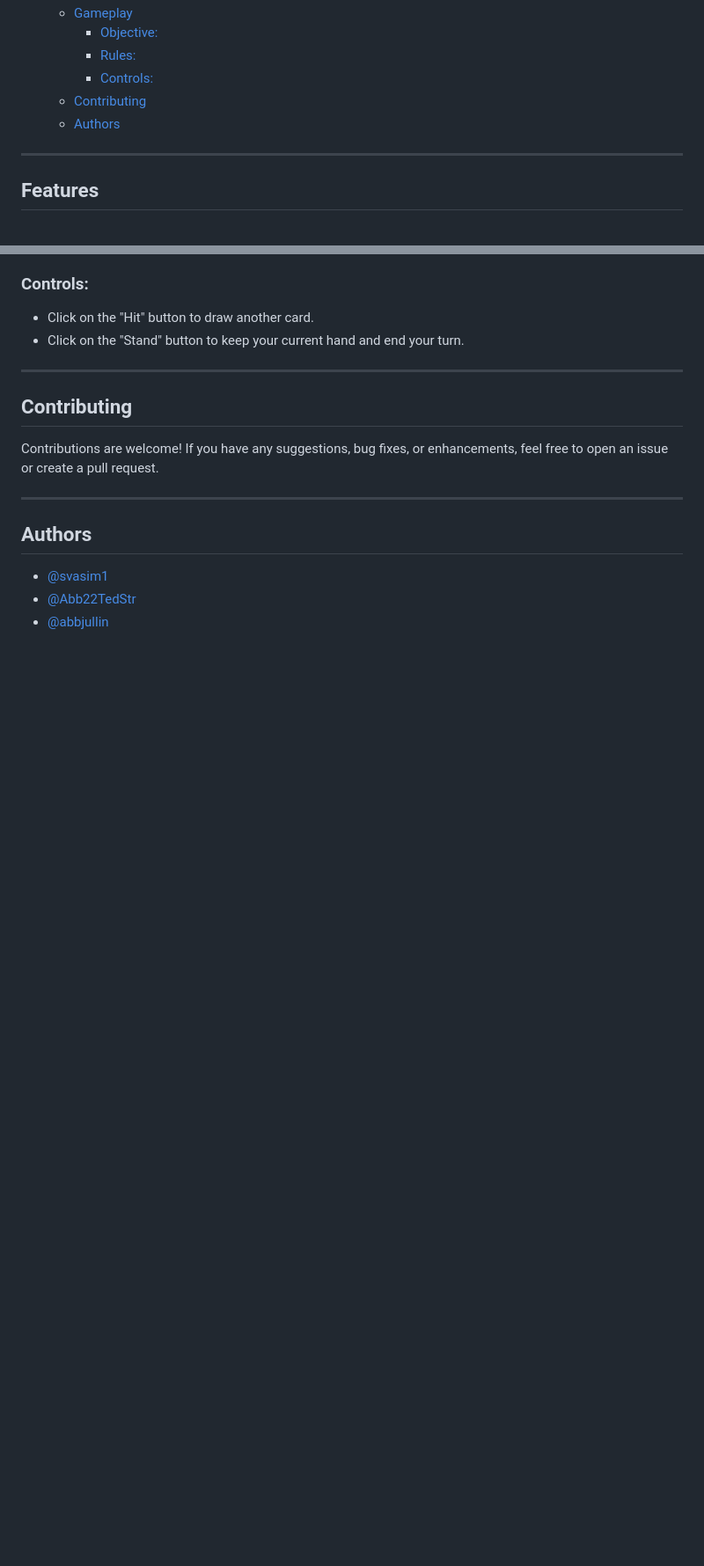
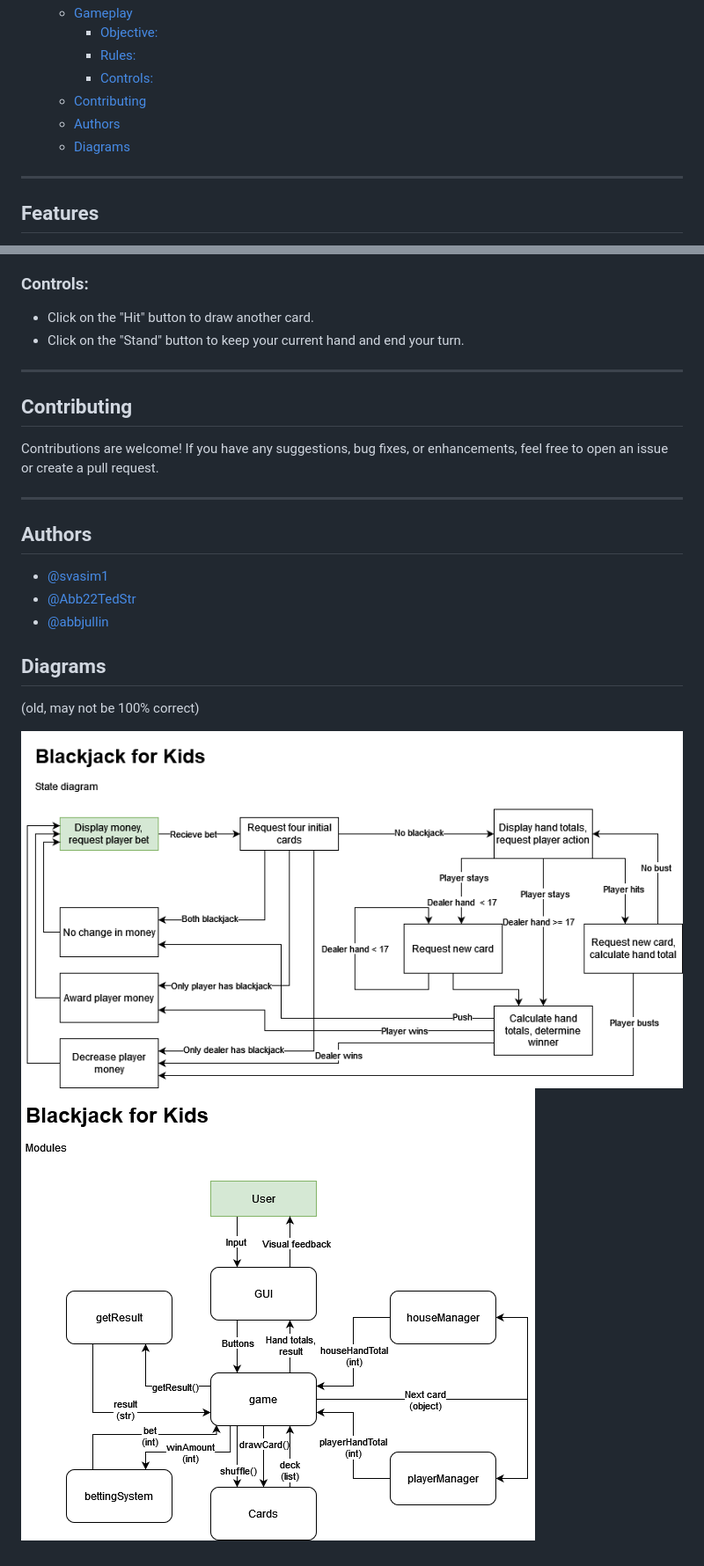
Before and after one commit to svasim1/blackjack-for-kids, a Markdown page: README.md, 2 parts joined by grey strips. Shown: that part at 88% size. Drawn GitHub-style; pictures changed too: Images/blackjack-for-kids-modules.png (added), Images/blackjack-for-kids.png (added); blank space fills up the shorter version.

```diff
--- a/README.md
+++ b/README.md
@@ -18,6 +18,7 @@ _Blackjack for Kids_ is a fun and educational blackjack game designed with a pla
     - [Controls:](#controls)
   - [Contributing](#contributing)
   - [Authors](#authors)
+  - [Diagrams](#diagrams)
 
 ---
 
@@ -73,3 +74,10 @@ Contributions are welcome! If you have any suggestions, bug fixes, or enhancemen
 - [@svasim1](https://github.com/svasim1)
 - [@Abb22TedStr](https://github.com/Abb22TedStr)
 - [@abbjullin](https://github.com/abbjullin)
+
+## Diagrams
+
+(old, may not be 100% correct)
+
+![State diagram](Images/blackjack-for-kids.png)
+![Modules](Images/blackjack-for-kids-modules.png)
```
